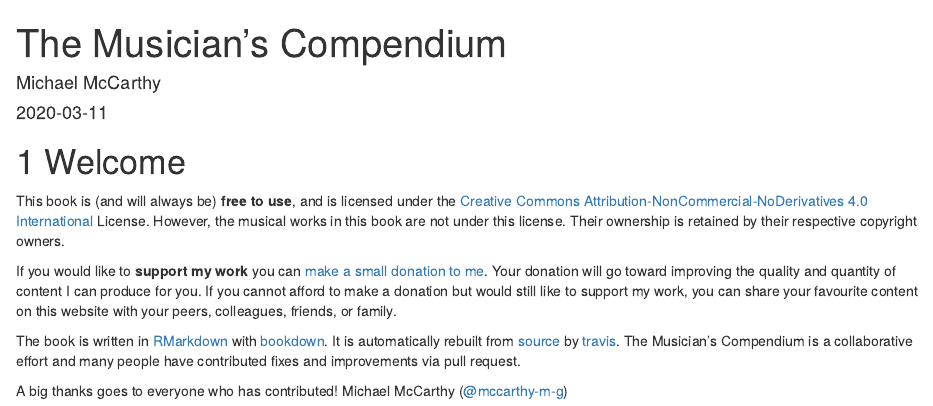
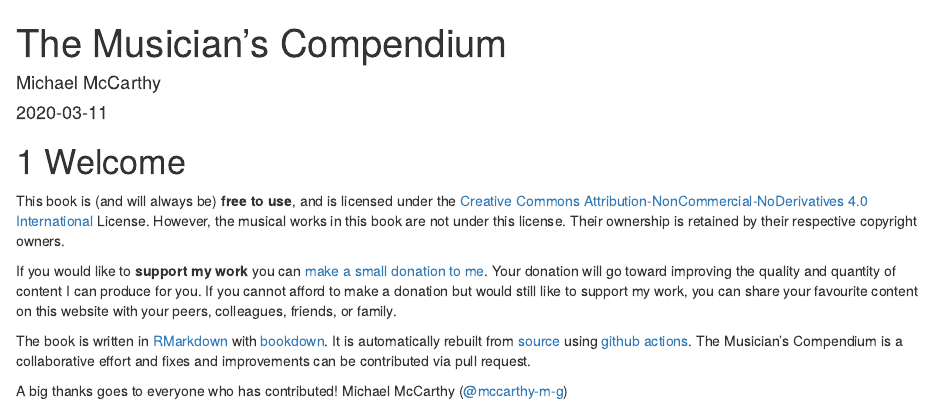
Before and after one commit to mccarthy-m-g/musicians-compendium, an R Markdown document (index.Rmd): the page in a window 1100 px wide, from its top. Rendered offline with R 4.5, knitr and Pandoc, with nearby package versions; drawn as R Markdown's standard HTML page in place of the format the file asks for.

Commit message:
replace travis with github actions; improve grammar

````diff
--- a/index.Rmd
+++ b/index.Rmd
@@ -18,7 +18,7 @@ This book is (and will always be) **free to use**, and is licensed under the [Cr
 
 If you would like to **support my work** you can [make a small donation to me](https://www.paypal.com/donate/?token=_KFXcgpYHlQgtjDKSPBdRhIfSLoiQVKrNeyaxNvbzFDm3zqXDOkcTZ0R9F_VhTvY87_tXW&country.x=CA&locale.x=CA). Your donation will go toward improving the quality and quantity of content I can produce for you. If you cannot afford to make a donation but would still like to support my work, you can share your favourite content on this website with your peers, colleagues, friends, or family.
 
-The book is written in [RMarkdown](https://rmarkdown.rstudio.com) with [bookdown](https://bookdown.org). It is automatically rebuilt from [source](https://github.com/mccarthy-m-g/musicians-compendium) by [travis](http://travis-ci.org/). The Musician's Compendium is a collaborative effort and many people have contributed fixes and improvements via pull request.
+The book is written in [RMarkdown](https://rmarkdown.rstudio.com) with [bookdown](https://bookdown.org). It is automatically rebuilt from [source](https://github.com/mccarthy-m-g/musicians-compendium) using [github actions](https://help.github.com/en/actions). The Musician's Compendium is a collaborative effort and fixes and improvements can be contributed via pull request.
 
 ```{r, results = "asis", echo = FALSE, message = FALSE}
 library(dplyr)
````
